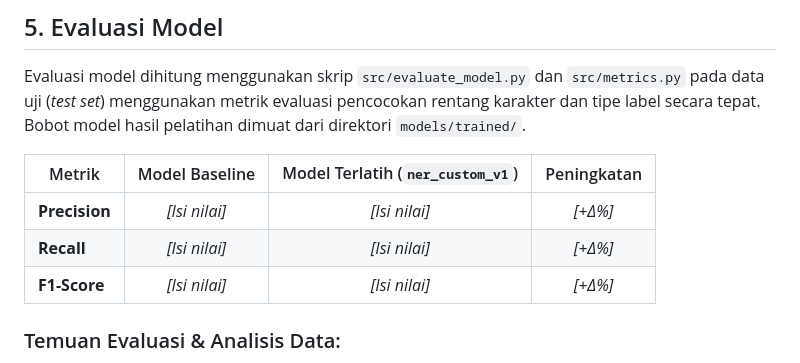
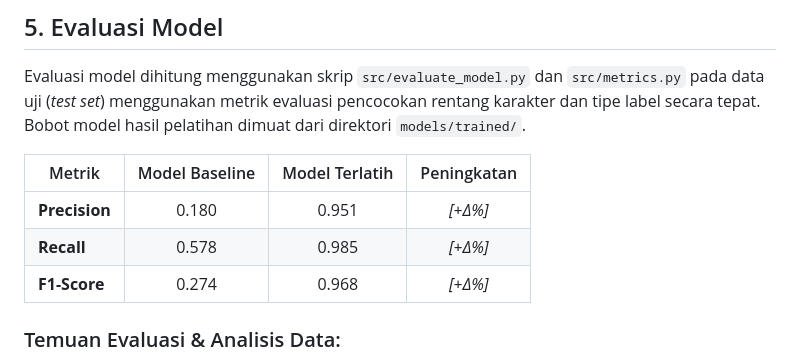
Before and after one commit to suqyarohmatin/NER, a Markdown page: README.md, the part around the change. Drawn GitHub-style.

```diff
--- a/README.md
+++ b/README.md
@@ -166,11 +166,11 @@ Sistem ini memisahkan dua alur utama: **Pipeline Pengembangan Model (Offline/Tra
 ## 5. Evaluasi Model
 Evaluasi model dihitung menggunakan skrip `src/evaluate_model.py` dan `src/metrics.py` pada data uji (*test set*) menggunakan metrik evaluasi pencocokan rentang karakter dan tipe label secara tepat. Bobot model hasil pelatihan dimuat dari direktori `models/trained/`.
 
-| Metrik | Model Baseline | Model Terlatih (`ner_custom_v1`) | Peningkatan |
+| Metrik | Model Baseline | Model Terlatih | Peningkatan |
 |---|:---:|:---:|:---:|
-| **Precision** | *[Isi nilai]* | *[Isi nilai]* | *[+Δ%]* |
-| **Recall** | *[Isi nilai]* | *[Isi nilai]* | *[+Δ%]* |
-| **F1-Score** | *[Isi nilai]* | *[Isi nilai]* | *[+Δ%]* |
+| **Precision** | 0.180 |0.951 | *[+Δ%]* |
+| **Recall** | 0.578 | 0.985 | *[+Δ%]* |
+| **F1-Score** | 0.274 | 0.968 | *[+Δ%]* |
 
 ### Temuan Evaluasi & Analisis Data:
 - **Baseline vs. Adaptasi:** Model terlatih `ner_custom_v1` menunjukkan peningkatan kemampuan deteksi pada entitas spesifik domain perbankan dan singkatan korporat.
```
